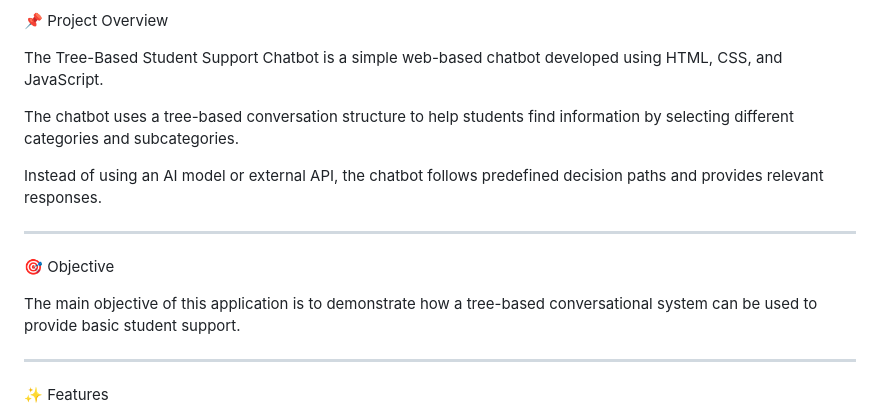
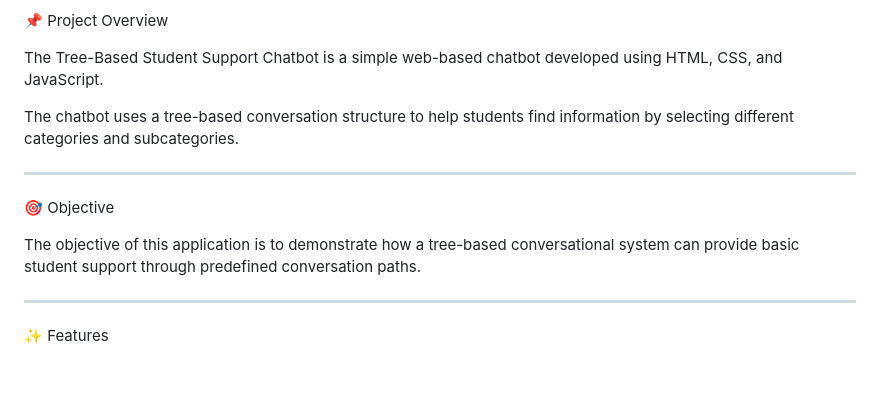
Before and after one commit to maheshbommini-stack/Tree-Based-Chatbot, a Markdown page: README.md, the part around one of its changes. Rendered like a GitHub page; blank space fills up the shorter version.

```diff
--- a/README.md
+++ b/README.md
@@ -6,13 +6,11 @@ The Tree-Based Student Support Chatbot is a simple web-based chatbot developed u
 
 The chatbot uses a tree-based conversation structure to help students find information by selecting different categories and subcategories.
 
-Instead of using an AI model or external API, the chatbot follows predefined decision paths and provides relevant responses.
-
 ---
 
 🎯 Objective
 
-The main objective of this application is to demonstrate how a tree-based conversational system can be used to provide basic student support.
+The objective of this application is to demonstrate how a tree-based conversational system can provide basic student support through predefined conversation paths.
 
 ---
 
```
Also changed, not shown: other parts of README.md (+20 -32 lines).
